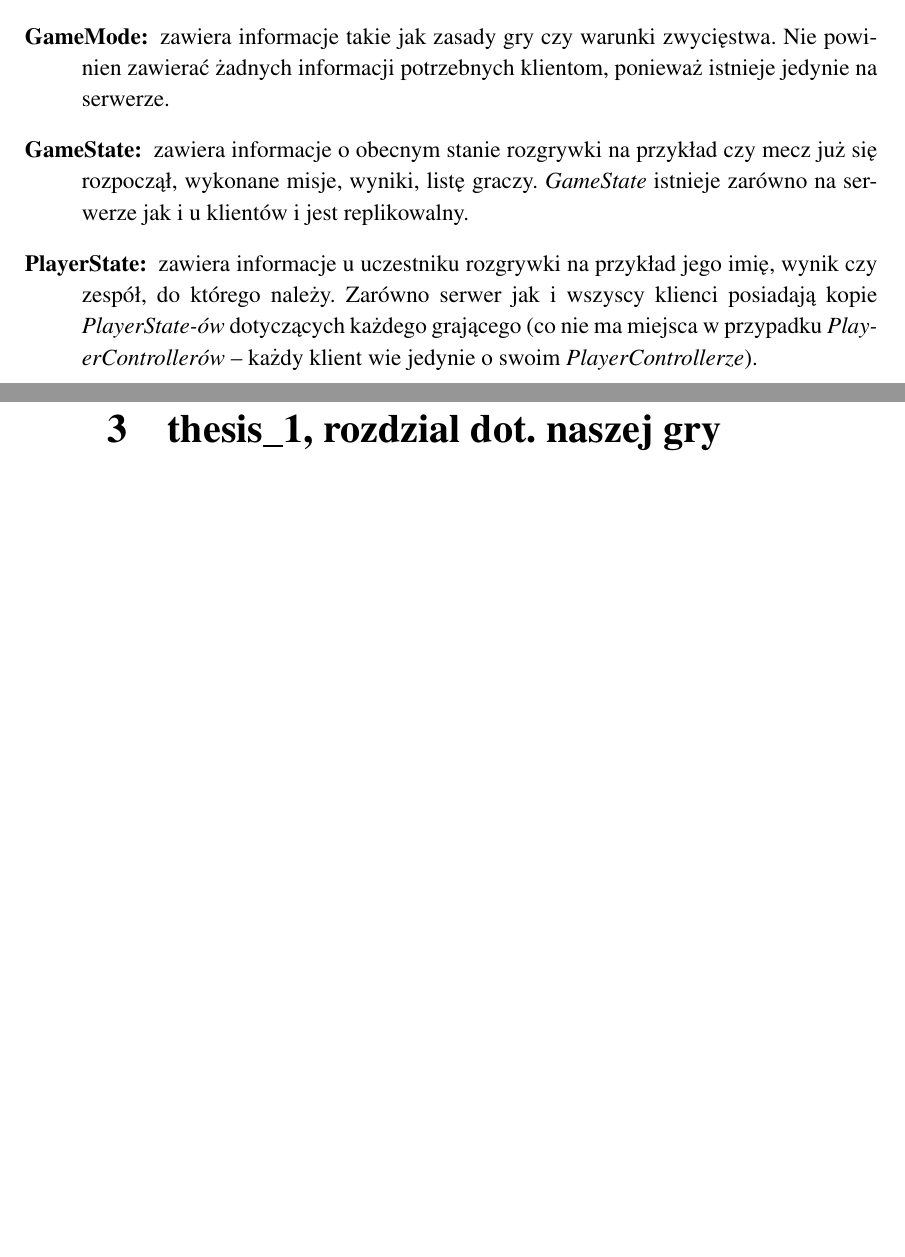
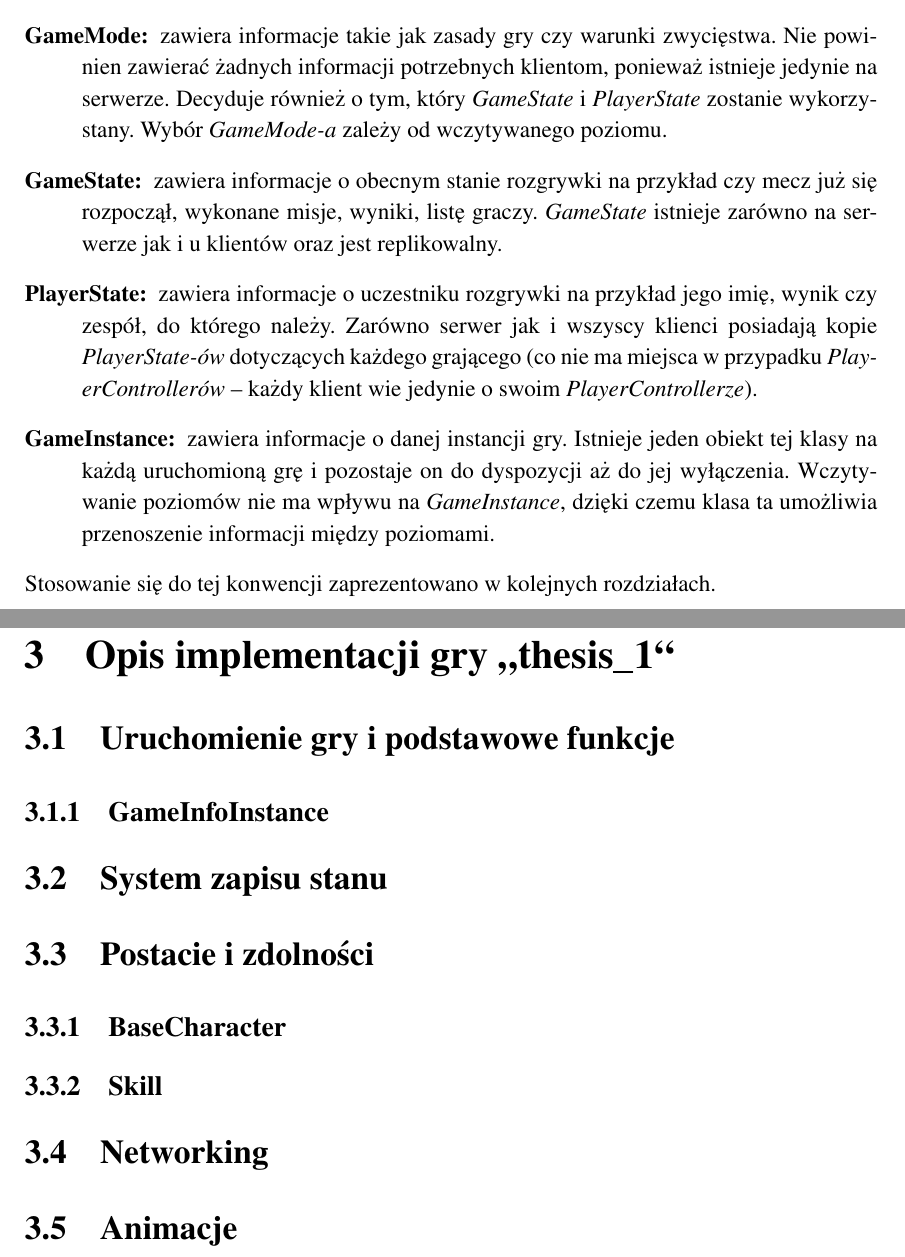
Before and after one commit to mszadko/thesis_1, a LaTeX thesis (LaTeX/thesis_1.tex): two parts of pages 12 and 13 of 16 before the commit and two parts of pages 12 and 14 of 17 after it, joined at a grey line, cut so that both start at the same text, the shorter picture padded with empty space. Compiled offline with pdfLaTeX.

Commit message:
LaTeX: szablon pod kolejny rozdział, drobne zmiany w rozdz 2

```diff
--- a/LaTeX/thesis_1.tex
+++ b/LaTeX/thesis_1.tex
@@ -95,9 +95,13 @@ Styl rozgrywki zależy od gry i wizji jej autora, jednak istnieją pewne cechy w
 \newline {\em PlayerController} danego gracza w przypadku rozgrywki sieciowej występuje w dwóch instancjach: po jednej na serwerze oraz urządzeniu grającego, co należy brać pod uwagę podczas programowania tego elementu.
 \item[HUD ({\em ang. head-up display}):] podręczne informacje dla gracza na przykład jego obecny wynik, stan zdrowia sterowanej przez niego postaci czy tak zwana minimapa.
 \item[Camera:] decyduje o perspektywie, z której grający obserwuje scenę.\newline Jest elementem PlayerControllera.
-\item[GameMode:] zawiera informacje takie jak zasady gry czy warunki zwycięstwa. Nie powinien zawierać żadnych informacji potrzebnych klientom, ponieważ istnieje jedynie na serwerze.
-\item[GameState:] zawiera informacje o obecnym stanie rozgrywki na przykład czy mecz już się rozpoczął, wykonane misje, wyniki, listę graczy. {\em GameState} istnieje zarówno na serwerze jak i u klientów i jest replikowalny.
-\item[PlayerState:] zawiera informacje u uczestniku rozgrywki na przykład jego imię, wynik czy zespół, do którego należy. Zarówno serwer jak i wszyscy klienci posiadają kopie {\em PlayerState-ów} dotyczących każdego grającego (co nie ma miejsca w przypadku {\em PlayerControllerów} -- każdy klient wie jedynie o swoim {\em PlayerControllerze}).
+\item[GameMode:] zawiera informacje takie jak zasady gry czy warunki zwycięstwa. Nie powinien zawierać żadnych informacji potrzebnych klientom, ponieważ istnieje jedynie na serwerze. Decyduje również o tym, który {\em GameState} i {\em PlayerState} zostanie wykorzystany. Wybór {\em GameMode-a} zależy od wczytywanego poziomu.
+\item[GameState:] zawiera informacje o obecnym stanie rozgrywki na przykład czy mecz już się rozpoczął, wykonane misje, wyniki, listę graczy. {\em GameState} istnieje zarówno na serwerze jak i u klientów oraz jest replikowalny.
+\item[PlayerState:] zawiera informacje o uczestniku rozgrywki na przykład jego imię, wynik czy zespół, do którego należy. Zarówno serwer jak i wszyscy klienci posiadają kopie {\em PlayerState-ów} dotyczących każdego grającego (co nie ma miejsca w przypadku {\em PlayerControllerów} -- każdy klient wie jedynie o swoim {\em PlayerControllerze}).
+\item[GameInstance:] zawiera informacje o danej instancji gry. Istnieje jeden obiekt tej klasy na każdą uruchomioną grę i pozostaje on do dyspozycji aż do jej wyłączenia. Wczytywanie poziomów nie ma wpływu na {\em GameInstance}, dzięki czemu klasa ta umożliwia przenoszenie informacji między poziomami.
+\end{description}
+%dopisac cos ze trzymalismy sie tej konwencji i dalej prezentujemy jej wykorzystanie
+Stosowanie się do tej konwencji zaprezentowano w kolejnych rozdziałach.
 
 \begin{figure}
 	\centering
@@ -106,10 +110,20 @@ Styl rozgrywki zależy od gry i wizji jej autora, jednak istnieją pewne cechy w
 	\label{fig-gameplay-chart}
 \end{figure}
 
-\end{description}
+\chapter{Opis implementacji gry ,,thesis\_1``}
 
-\chapter{thesis\_1, rozdzial dot. naszej gry}
+\section{Uruchomienie gry i podstawowe funkcje}
+	\subsection{GameInfoInstance}
 
+\section{System zapisu stanu}
+
+\section{Postacie i zdolności}
+	\subsection{BaseCharacter}
+	\subsection{Skill}
+
+\section{Networking}
+
+\section{Animacje}
 \chapter{Kolejny rozdział}
 
 \begin{thebibliography}{9}
```
Also changed, not shown: LaTeX/thesis_1.pdf, LaTeX/thesis_1.tex (2 more changed lines).
